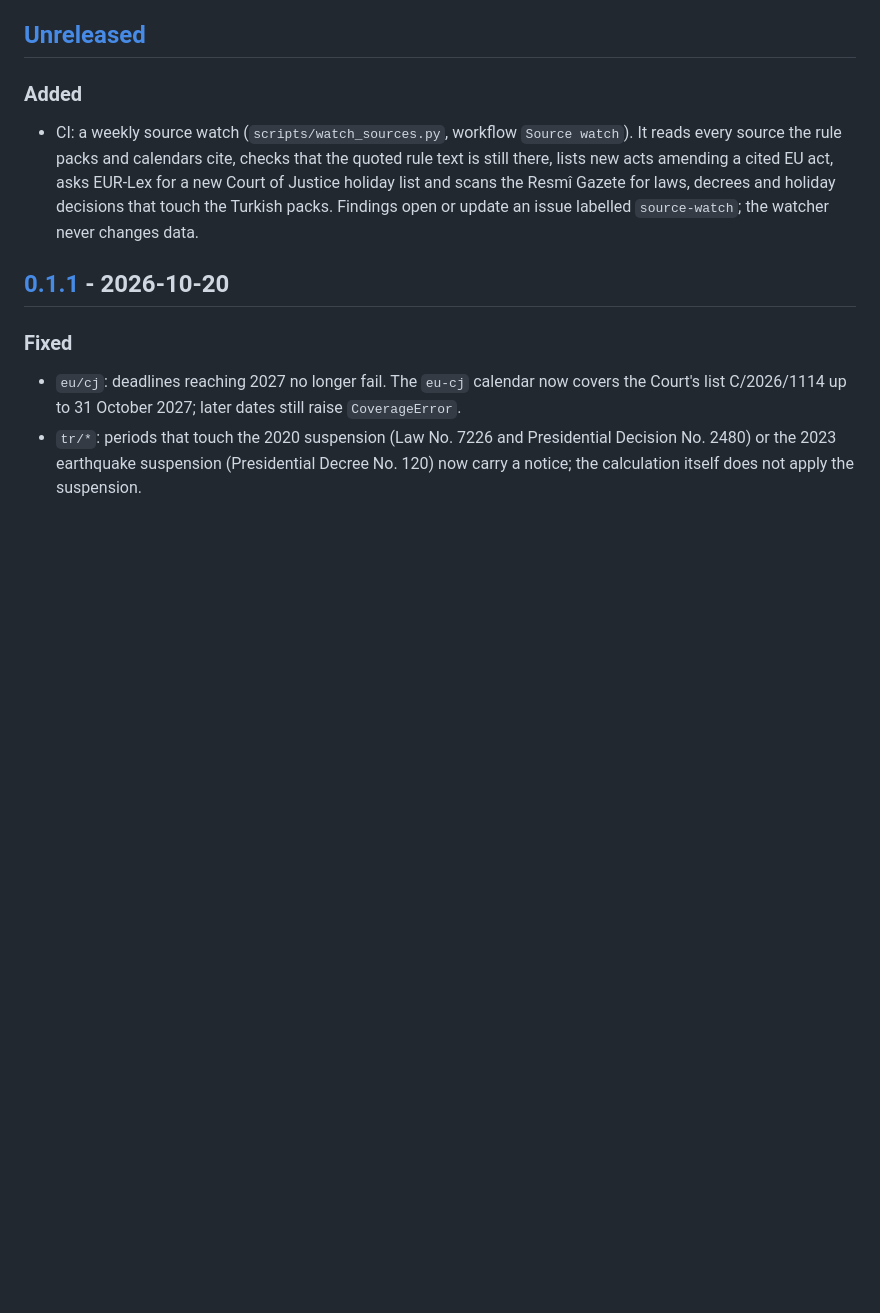
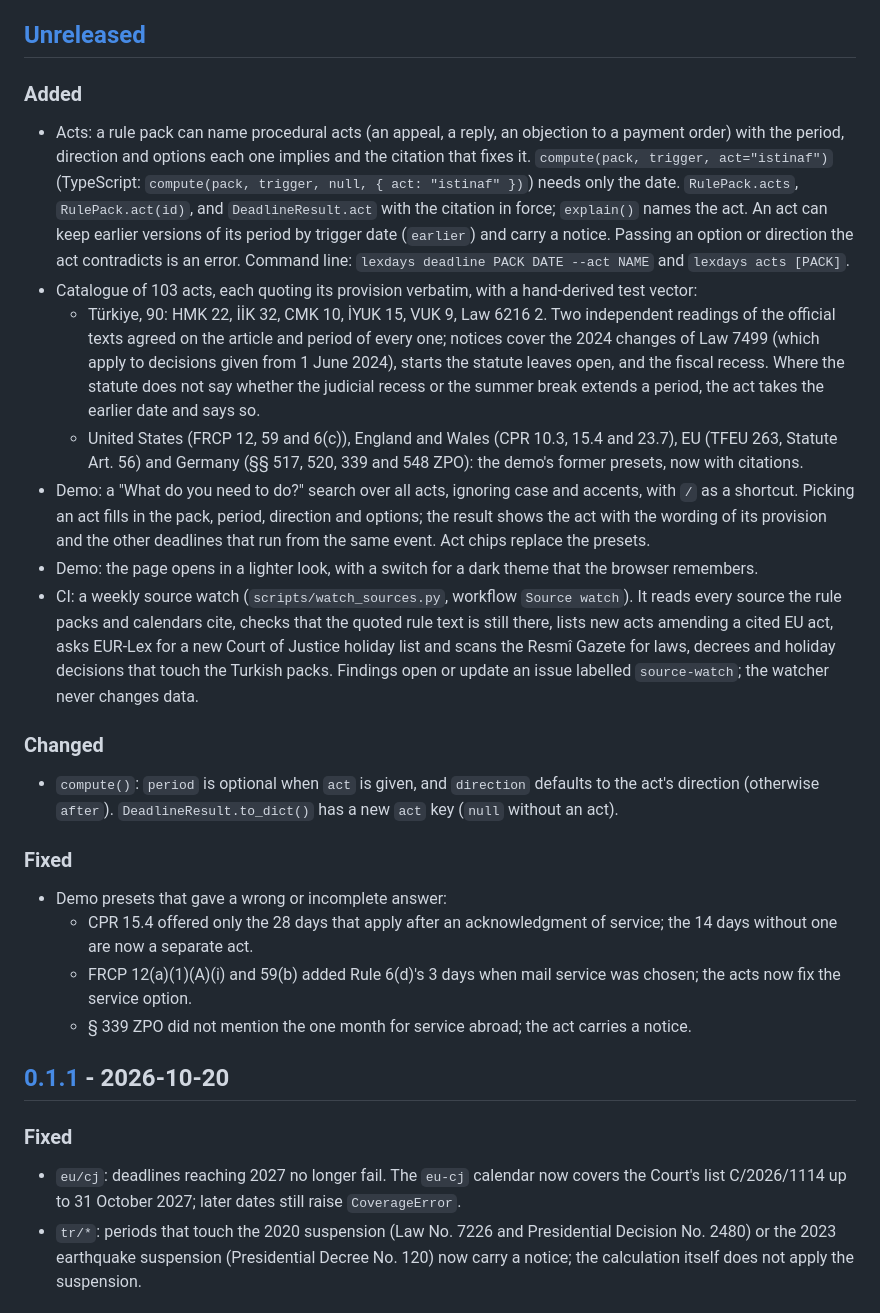
Before and after one commit to DoGood-Studio/legal-deadline-calculator, a Markdown page: CHANGELOG.md, the part around the change. Rendered like a GitHub page; blank space fills up the shorter version.

```diff
--- a/CHANGELOG.md
+++ b/CHANGELOG.md
@@ -6,7 +6,24 @@ All notable changes to this project are documented here. The format follows [Kee
 
 ### Added
 
+- Acts: a rule pack can name procedural acts (an appeal, a reply, an objection to a payment order) with the period, direction and options each one implies and the citation that fixes it. `compute(pack, trigger, act="istinaf")` (TypeScript: `compute(pack, trigger, null, { act: "istinaf" })`) needs only the date. `RulePack.acts`, `RulePack.act(id)`, and `DeadlineResult.act` with the citation in force; `explain()` names the act. An act can keep earlier versions of its period by trigger date (`earlier`) and carry a notice. Passing an option or direction the act contradicts is an error. Command line: `lexdays deadline PACK DATE --act NAME` and `lexdays acts [PACK]`.
+- Catalogue of 103 acts, each quoting its provision verbatim, with a hand-derived test vector:
+  - Türkiye, 90: HMK 22, İİK 32, CMK 10, İYUK 15, VUK 9, Law 6216 2. Two independent readings of the official texts agreed on the article and period of every one; notices cover the 2024 changes of Law 7499 (which apply to decisions given from 1 June 2024), starts the statute leaves open, and the fiscal recess. Where the statute does not say whether the judicial recess or the summer break extends a period, the act takes the earlier date and says so.
+  - United States (FRCP 12, 59 and 6(c)), England and Wales (CPR 10.3, 15.4 and 23.7), EU (TFEU 263, Statute Art. 56) and Germany (§§ 517, 520, 339 and 548 ZPO): the demo's former presets, now with citations.
+- Demo: a "What do you need to do?" search over all acts, ignoring case and accents, with `/` as a shortcut. Picking an act fills in the pack, period, direction and options; the result shows the act with the wording of its provision and the other deadlines that run from the same event. Act chips replace the presets.
+- Demo: the page opens in a lighter look, with a switch for a dark theme that the browser remembers.
 - CI: a weekly source watch (`scripts/watch_sources.py`, workflow `Source watch`). It reads every source the rule packs and calendars cite, checks that the quoted rule text is still there, lists new acts amending a cited EU act, asks EUR-Lex for a new Court of Justice holiday list and scans the Resmî Gazete for laws, decrees and holiday decisions that touch the Turkish packs. Findings open or update an issue labelled `source-watch`; the watcher never changes data.
+
+### Changed
+
+- `compute()`: `period` is optional when `act` is given, and `direction` defaults to the act's direction (otherwise `after`). `DeadlineResult.to_dict()` has a new `act` key (`null` without an act).
+
+### Fixed
+
+- Demo presets that gave a wrong or incomplete answer:
+  - CPR 15.4 offered only the 28 days that apply after an acknowledgment of service; the 14 days without one are now a separate act.
+  - FRCP 12(a)(1)(A)(i) and 59(b) added Rule 6(d)'s 3 days when mail service was chosen; the acts now fix the service option.
+  - § 339 ZPO did not mention the one month for service abroad; the act carries a notice.
 
 ## [0.1.1] - 2026-10-20
 
```
Also changed, not shown: docs/RELIABILITY.md (+2 -1 lines), docs/verification.md (+19 -1 lines).
